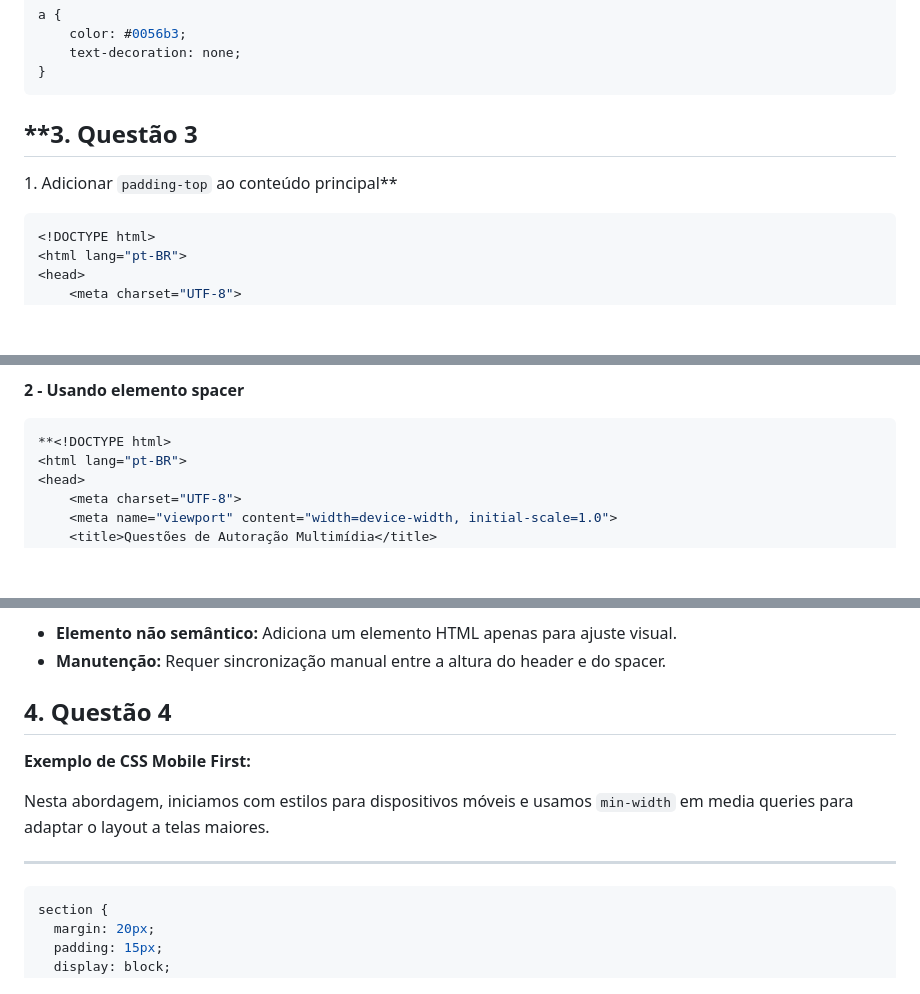
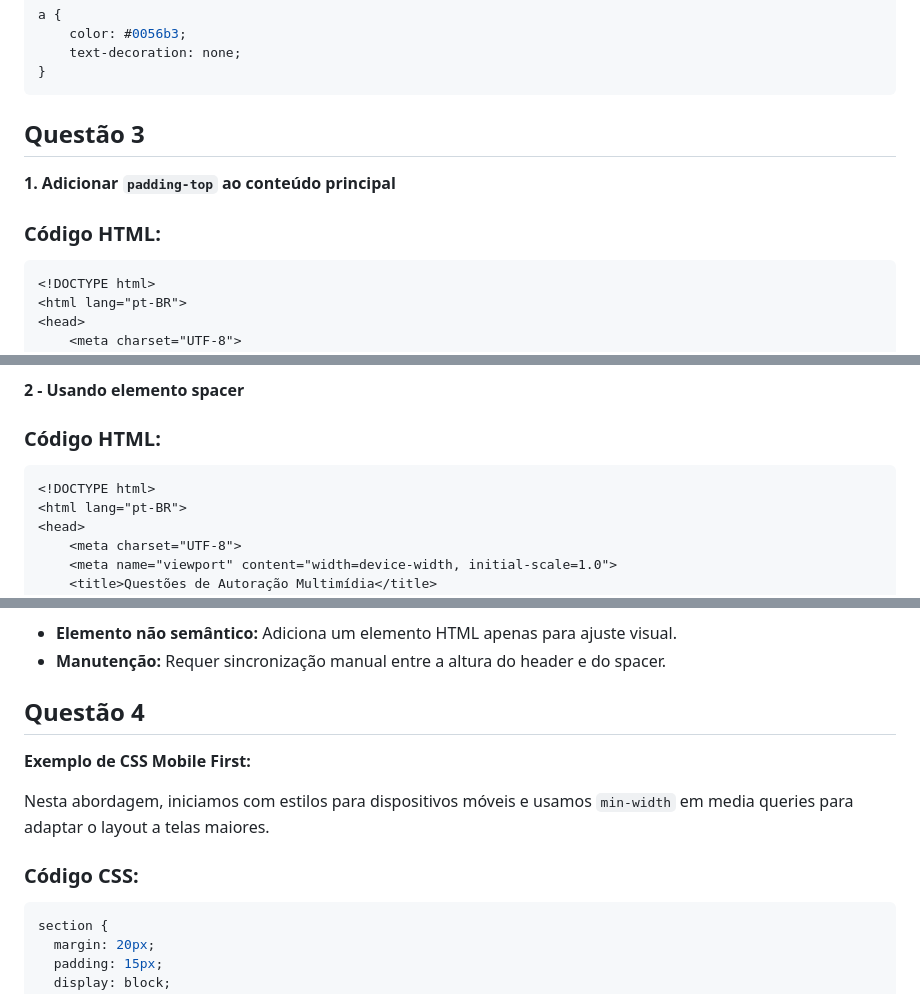
Before and after one commit to kodiitulip/trabalho-teorico-pratico, a Markdown page: questoes01a05.md, 3 parts joined by grey strips. Rendered like a GitHub page; blank space fills up the shorter version.

````diff
--- a/questoes01a05.md
+++ b/questoes01a05.md
@@ -169,11 +171,13 @@ a {
 }
 ```
 
-## **3. Questão 3
+## **Questão 3**
 
-1. Adicionar `padding-top` ao conteúdo principal**
+**1. Adicionar `padding-top` ao conteúdo principal**
 
-```jsx
+### **Código HTML:**
+
+```html
 <!DOCTYPE html>
 <html lang="pt-BR">
 <head>
@@ -286,8 +292,10 @@ a {
 
 **2 - Usando elemento spacer**
 
-```jsx
-**<!DOCTYPE html>
+### **Código HTML:**
+
+```html
+<!DOCTYPE html>
 <html lang="pt-BR">
 <head>
     <meta charset="UTF-8">
@@ -399,14 +409,15 @@ a {
 - **Elemento não semântico:** Adiciona um elemento HTML apenas para ajuste visual.
 - **Manutenção:** Requer sincronização manual entre a altura do header e do spacer.
 
-## **4. Questão 4**
+## **Questão 4**
 
 **Exemplo de CSS Mobile First:**
 
 Nesta abordagem, iniciamos com estilos para dispositivos móveis e usamos `min-width` em media queries para adaptar o layout a telas maiores.
-****
 
-```jsx
+### **Código CSS:**
+
+```css
 section {
   margin: 20px;
   padding: 15px;
````
Also changed, not shown: other parts of questoes01a05.md (+77 -22 lines).
